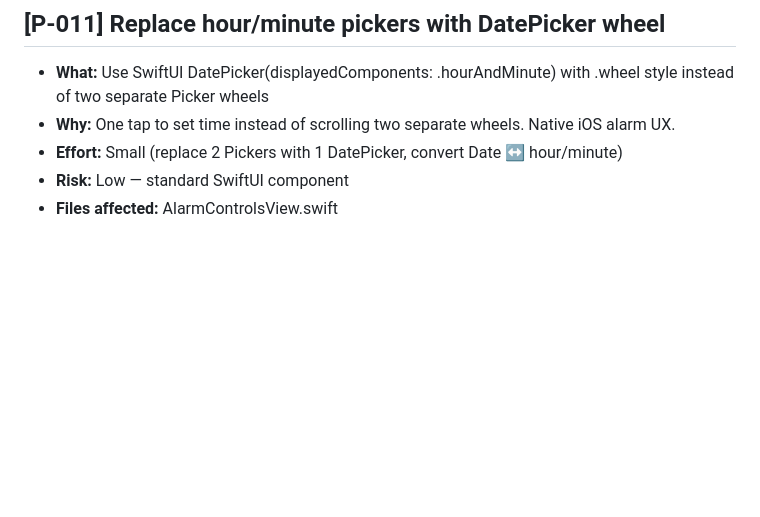
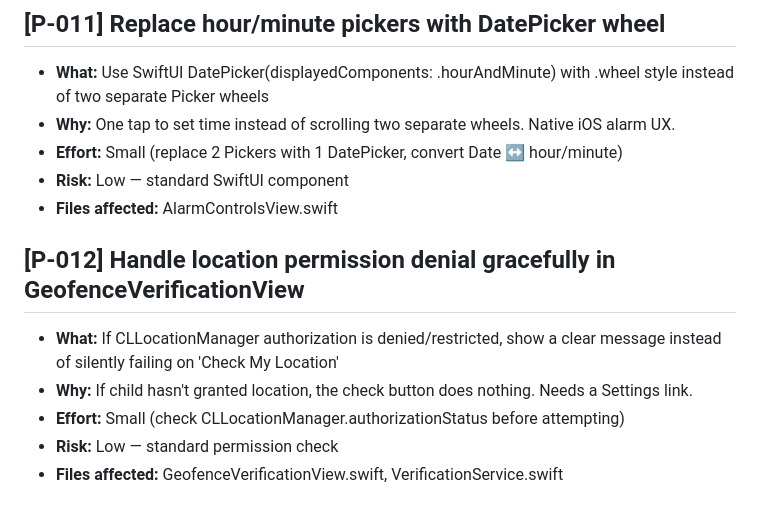
Before and after one commit to robosecure/mom-alarm-clock, a Markdown page: PROPOSALS.md, the part around the change. GitHub-like rendering; blank space fills up the shorter version.

Commit message:
C42-DOCS: add P-012 proposal for geofence permission handling
Geofence verification may silently fail if location permission is denied.
Logged as proposal since proper fix requires VerificationService changes.

Co-Authored-By: Claude Opus 4.6 (1M context) <noreply@anthropic.com>

```diff
--- a/PROPOSALS.md
+++ b/PROPOSALS.md
@@ -81,3 +81,10 @@ These are improvements identified during overnight sessions that need human revi
 - **Effort:** Small (replace 2 Pickers with 1 DatePicker, convert Date ↔ hour/minute)
 - **Risk:** Low — standard SwiftUI component
 - **Files affected:** AlarmControlsView.swift
+
+## [P-012] Handle location permission denial gracefully in GeofenceVerificationView
+- **What:** If CLLocationManager authorization is denied/restricted, show a clear message instead of silently failing on 'Check My Location'
+- **Why:** If child hasn't granted location, the check button does nothing. Needs a Settings link.
+- **Effort:** Small (check CLLocationManager.authorizationStatus before attempting)
+- **Risk:** Low — standard permission check
+- **Files affected:** GeofenceVerificationView.swift, VerificationService.swift
```
